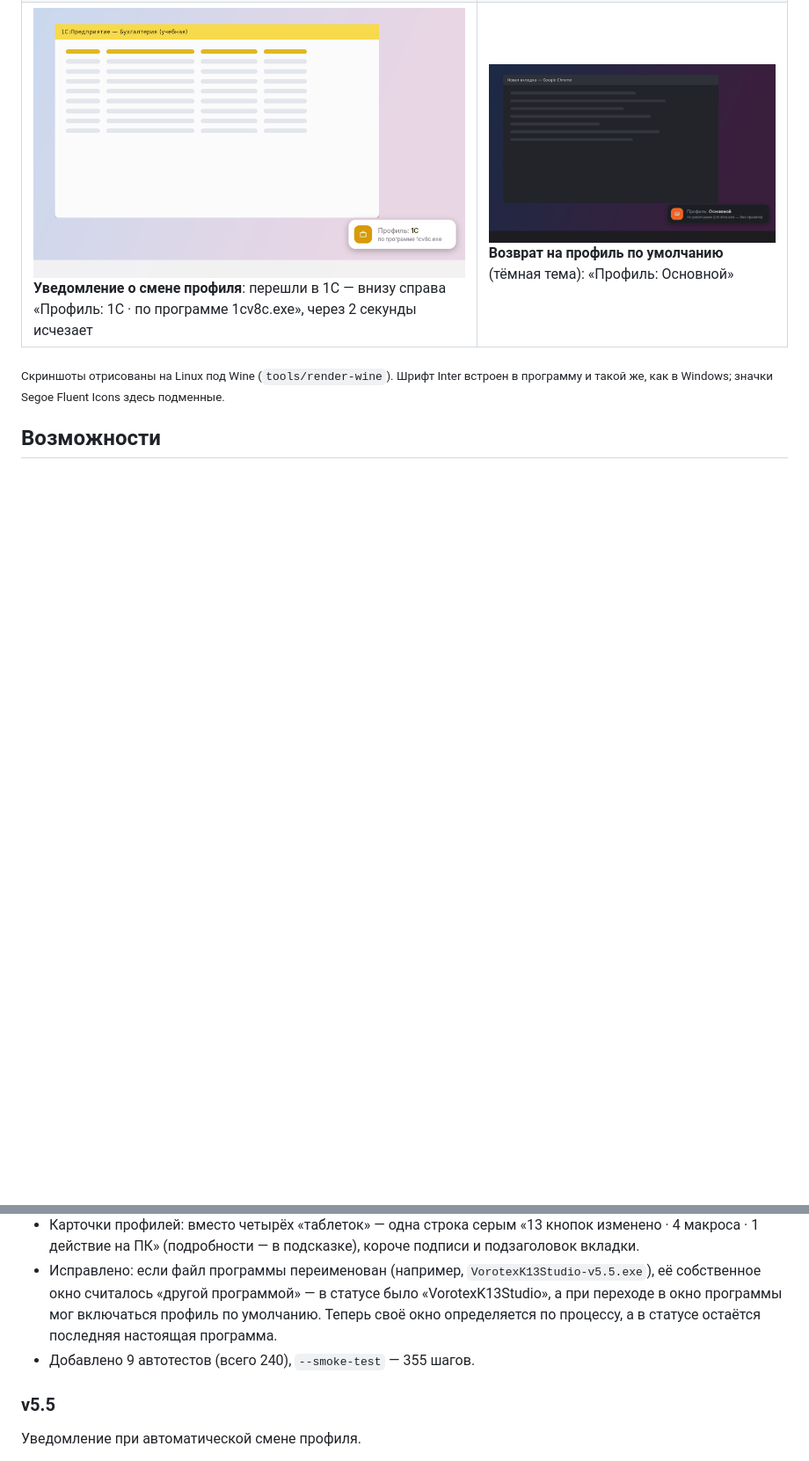
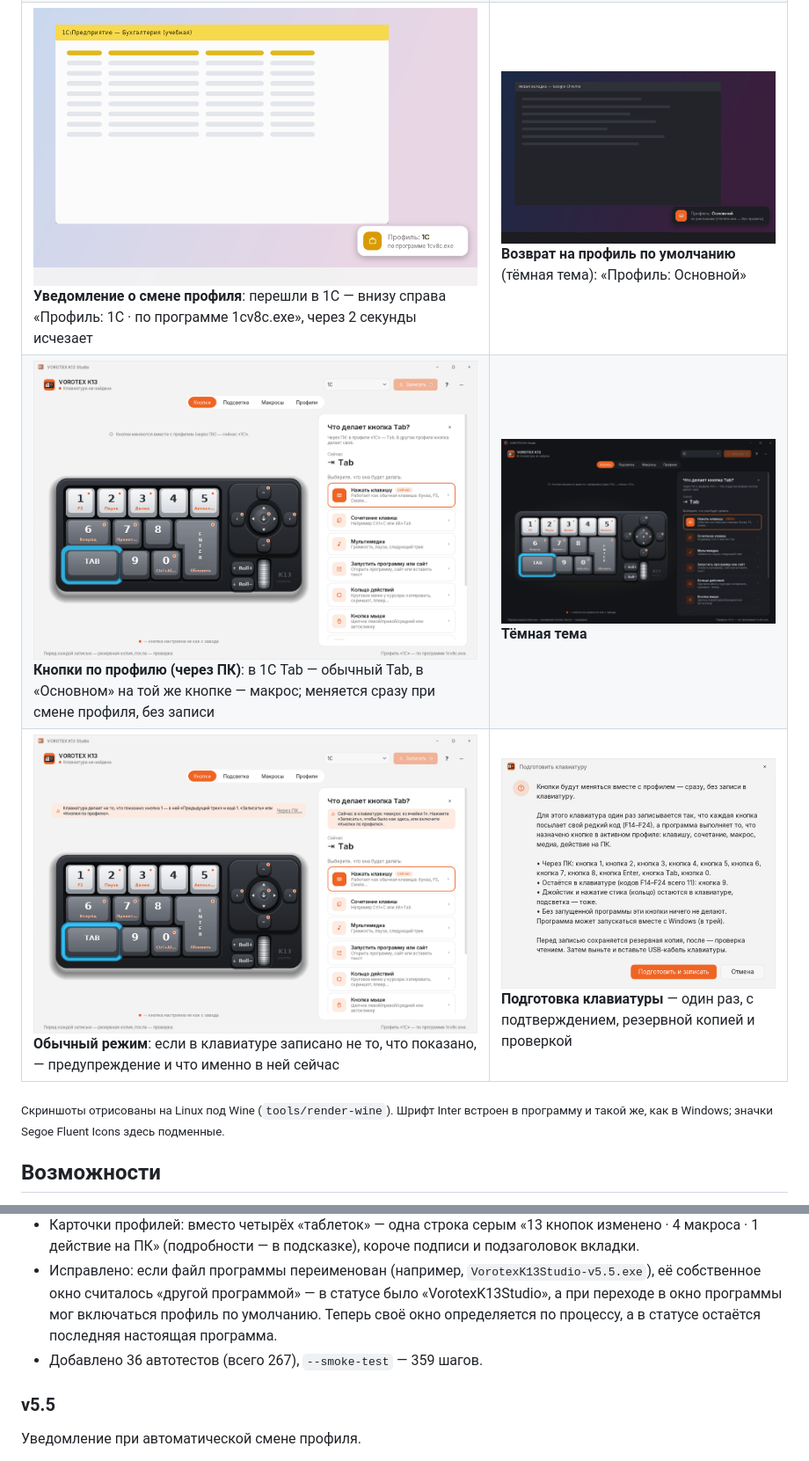
Before and after one commit to lle1ya/vorotex-k13-studio, a Markdown page: README.md, 2 parts joined by grey strips. Shown at 88% size. GitHub-like rendering; pictures changed too: docs/screenshots/15-knopki-cherez-pk.png (added), docs/screenshots/16-knopki-cherez-pk-temnaya.png (added), docs/screenshots/17-klaviatura-ne-sovpadaet.png (added); blank space fills up the shorter version.

Commit message:
v5.6: per-profile keys through the PC (prepare keypad once, F14–F24 routing, hold/repeat, mode banners and per-key notes), tests and screenshots

```diff
--- a/README.md
+++ b/README.md
@@ -16,5 +16,7 @@
 | ![Импорт профиля](docs/screenshots/11-import-profilya.png)<br>**Импорт .k13profile**: сначала просмотр — кнопки, макросы, программы, предупреждения; при совпадении имён — «сохранить оба» или «заменить» | ![Экспорт профилей](docs/screenshots/12-eksport-profiley.png)<br>**Экспорт**: один или все профили в файл или как текст в буфер обмена |
 | ![Уведомление о смене профиля](docs/screenshots/13-uvedomlenie.png)<br>**Уведомление о смене профиля**: перешли в 1С — внизу справа «Профиль: 1С · по программе 1cv8c.exe», через 2 секунды исчезает | ![Уведомление, тёмная тема](docs/screenshots/14-uvedomlenie-temnaya.png)<br>**Возврат на профиль по умолчанию** (тёмная тема): «Профиль: Основной» |
+| ![Кнопки через ПК](docs/screenshots/15-knopki-cherez-pk.png)<br>**Кнопки по профилю (через ПК)**: в 1С Tab — обычный Tab, в «Основном» на той же кнопке — макрос; меняется сразу при смене профиля, без записи | ![Кнопки через ПК, тёмная тема](docs/screenshots/16-knopki-cherez-pk-temnaya.png)<br>**Тёмная тема** |
+| ![Клавиатура не совпадает](docs/screenshots/17-klaviatura-ne-sovpadaet.png)<br>**Обычный режим**: если в клавиатуре записано не то, что показано, — предупреждение и что именно в ней сейчас | ![Подготовка клавиатуры](docs/screenshots/18-podgotovka-klaviatury.png)<br>**Подготовка клавиатуры** — один раз, с подтверждением, резервной копией и проверкой |
 
 <sub>Скриншоты отрисованы на Linux под Wine (`tools/render-wine`). Шрифт Inter встроен в программу и такой же, как в Windows; значки Segoe Fluent Icons здесь подменные.</sub>
 
@@ -56,7 +70,7 @@ dotnet publish src/K13.Studio -c Release -o out/publish   # single-file, self-co
 - Настройки — ровные строки «подпись — значение»: «В других программах» (профиль по умолчанию) и «Уведомление при смене» (переключатель + место). «Показать пример» и «уведомление Windows» — в меню ⋯. Длинные описания убраны.
 - Карточки профилей: вместо четырёх «таблеток» — одна строка серым «13 кнопок изменено · 4 макроса · 1 действие на ПК» (подробности — в подсказке), короче подписи и подзаголовок вкладки.
 - Исправлено: если файл программы переименован (например, `VorotexK13Studio-v5.5.exe`), её собственное окно считалось «другой программой» — в статусе было «VorotexK13Studio», а при переходе в окно программы мог включаться профиль по умолчанию. Теперь своё окно определяется по процессу, а в статусе остаётся последняя настоящая программа.
-- Добавлено 9 автотестов (всего 240), `--smoke-test` — 355 шагов.
+- Добавлено 36 автотестов (всего 267), `--smoke-test` — 359 шагов.
 
 ### v5.5
 Уведомление при автоматической смене профиля.
```
Also changed, not shown: other parts of README.md (+15 -3 lines), docs/screenshots/05-profili.png, docs/screenshots/09-avtopereklyuchenie-temnaya.png, 12 other files.
